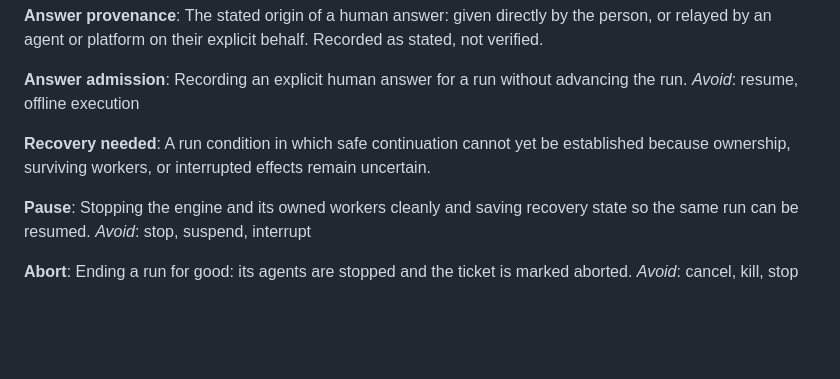
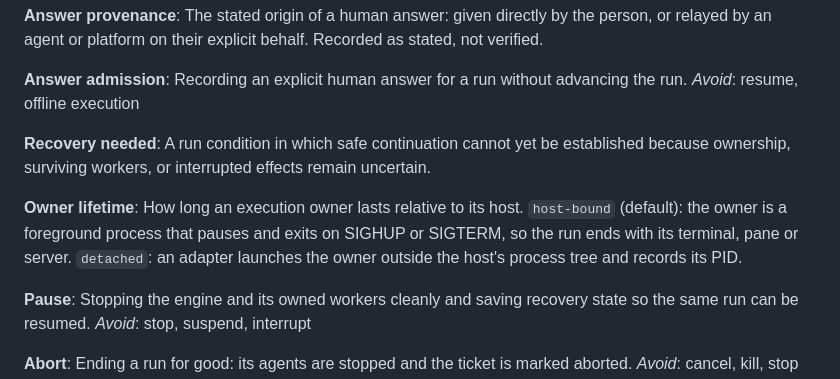
Before and after one commit to markdlabrecque/orchestration, a Markdown page: GLOSSARY.md, the part around the change. Drawn GitHub-style; blank space fills up the shorter version.

Commit message:
Glossary: owner lifetime (#164)

```diff
--- a/GLOSSARY.md
+++ b/GLOSSARY.md
@@ -166,6 +166,9 @@ _Avoid_: resume, offline execution
 **Recovery needed**:
 A run condition in which safe continuation cannot yet be established because ownership, surviving workers, or interrupted effects remain uncertain.
 
+**Owner lifetime**:
+How long an execution owner lasts relative to its host. `host-bound` (default): the owner is a foreground process that pauses and exits on SIGHUP or SIGTERM, so the run ends with its terminal, pane or server. `detached`: an adapter launches the owner outside the host's process tree and records its PID.
+
 **Pause**:
 Stopping the engine and its owned workers cleanly and saving recovery state so the same run can be resumed.
 _Avoid_: stop, suspend, interrupt
```
